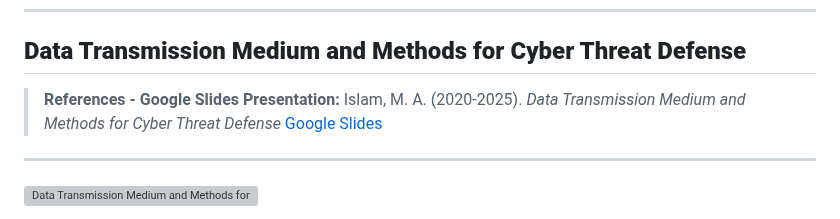
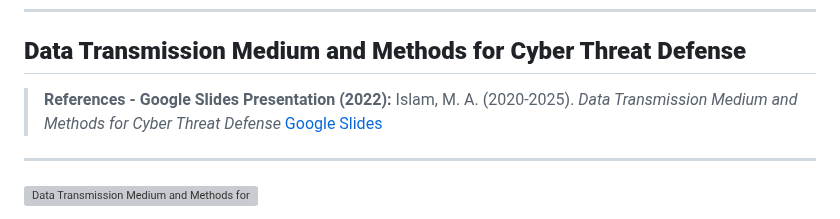
Before and after one commit to aminbiography/Ultrafast-or-short-laser-processing-for-advanced-application, a Markdown page: README.md, the part around the change. Drawn GitHub-style; grey boxes are pictures that could not be loaded.

```diff
--- a/README.md
+++ b/README.md
@@ -5,7 +5,7 @@
 
 ## **Data Transmission Medium and Methods for Cyber Threat Defense**
 
-> **References - Google Slides Presentation:**
+> **References - Google Slides Presentation (2022):**
 > Islam, M. A. (2020-2025). *Data Transmission Medium and Methods for Cyber Threat Defense* [Google Slides](https://docs.google.com/presentation/d/1s9r5FhZTcpHJZlg9hu3Xsdx208VXPMyY/edit?usp=drive_link)
 
 ---
```
